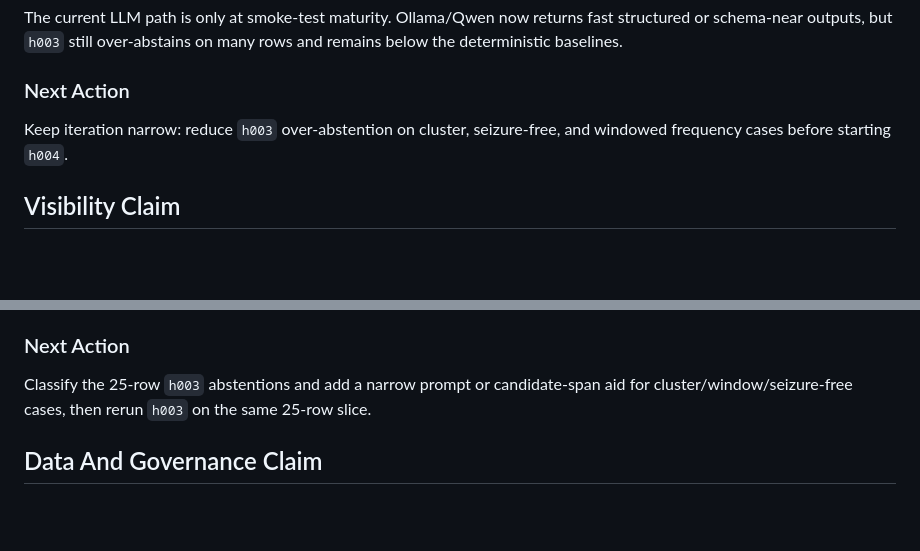
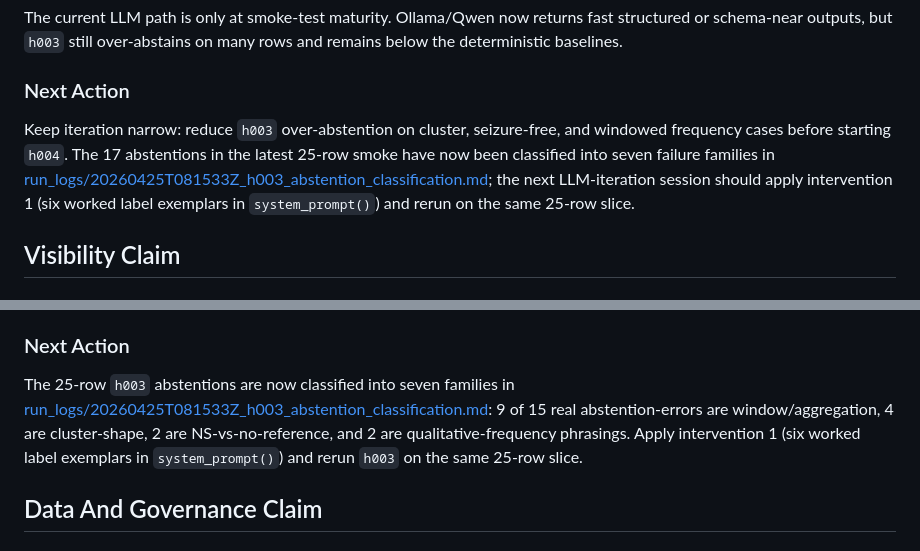
Before and after one commit to cbrown564-alt/dissertation, a Markdown page: docs/current_state.md, 2 parts joined by grey strips. Rendered like a GitHub page; blank space fills up the shorter version.

```diff
--- a/docs/current_state.md
+++ b/docs/current_state.md
@@ -25,7 +25,7 @@ The current LLM path is only at smoke-test maturity. Ollama/Qwen now returns fas
 
 ### Next Action
 
-Keep iteration narrow: reduce `h003` over-abstention on cluster, seizure-free, and windowed frequency cases before starting `h004`.
+Keep iteration narrow: reduce `h003` over-abstention on cluster, seizure-free, and windowed frequency cases before starting `h004`. The 17 abstentions in the latest 25-row smoke have now been classified into seven failure families in [run_logs/20260425T081533Z_h003_abstention_classification.md](run_logs/20260425T081533Z_h003_abstention_classification.md); the next LLM-iteration session should apply intervention 1 (six worked label exemplars in `system_prompt()`) and rerun on the same 25-row slice.
 
 ## Visibility Claim
 
@@ -80,7 +80,7 @@ The deterministic 100-row comparison is still a smoke test. The new `h003` 25-ro
 
 ### Next Action
 
-Classify the 25-row `h003` abstentions and add a narrow prompt or candidate-span aid for cluster/window/seizure-free cases, then rerun `h003` on the same 25-row slice.
+The 25-row `h003` abstentions are now classified into seven families in [run_logs/20260425T081533Z_h003_abstention_classification.md](run_logs/20260425T081533Z_h003_abstention_classification.md): 9 of 15 real abstention-errors are window/aggregation, 4 are cluster-shape, 2 are NS-vs-no-reference, and 2 are qualitative-frequency phrasings. Apply intervention 1 (six worked label exemplars in `system_prompt()`) and rerun `h003` on the same 25-row slice.
 
 ## Data And Governance Claim
 
```
Also changed, not shown: other parts of docs/current_state.md (+1 -1 lines), docs/active_threads.md (+4 -3 lines), docs/run_logs/20260425T081533Z_h003_abstention_classification.md (added, +89 -0 lines).
